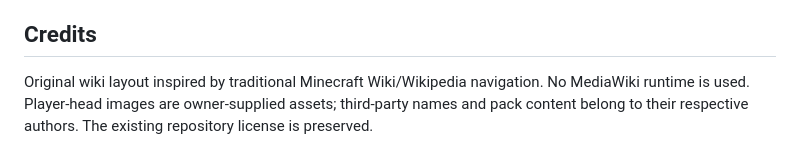
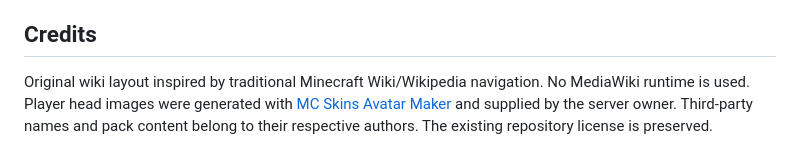
Before and after one commit to mcneds/wiki.mineandcraft.net, a Markdown page: README.md, the part around the change. Rendered like a GitHub page.

Commit message:
Credit MC Skins Avatar Maker for player head renders

```diff
--- a/README.md
+++ b/README.md
@@ -82,4 +82,4 @@ To enable later deployments from GitHub using Cloudflare Workers Builds, connect
 
 ## Credits
 
-Original wiki layout inspired by traditional Minecraft Wiki/Wikipedia navigation. No MediaWiki runtime is used. Player-head images are owner-supplied assets; third-party names and pack content belong to their respective authors. The existing repository license is preserved.
+Original wiki layout inspired by traditional Minecraft Wiki/Wikipedia navigation. No MediaWiki runtime is used. Player head images were generated with [MC Skins Avatar Maker](https://mcskins.top/avatar-maker) and supplied by the server owner. Third-party names and pack content belong to their respective authors. The existing repository license is preserved.
```
Also changed, not shown: 1 other file.
